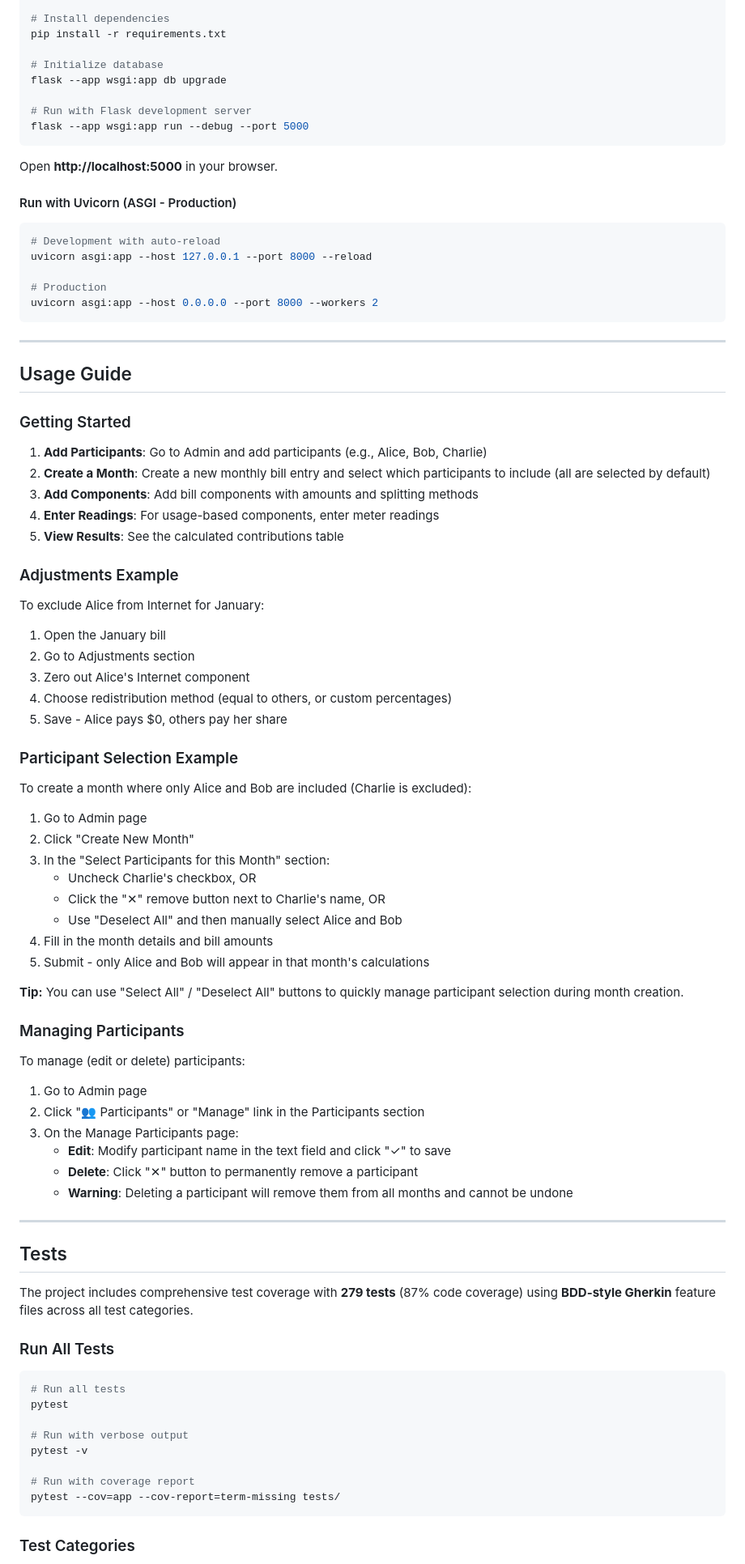
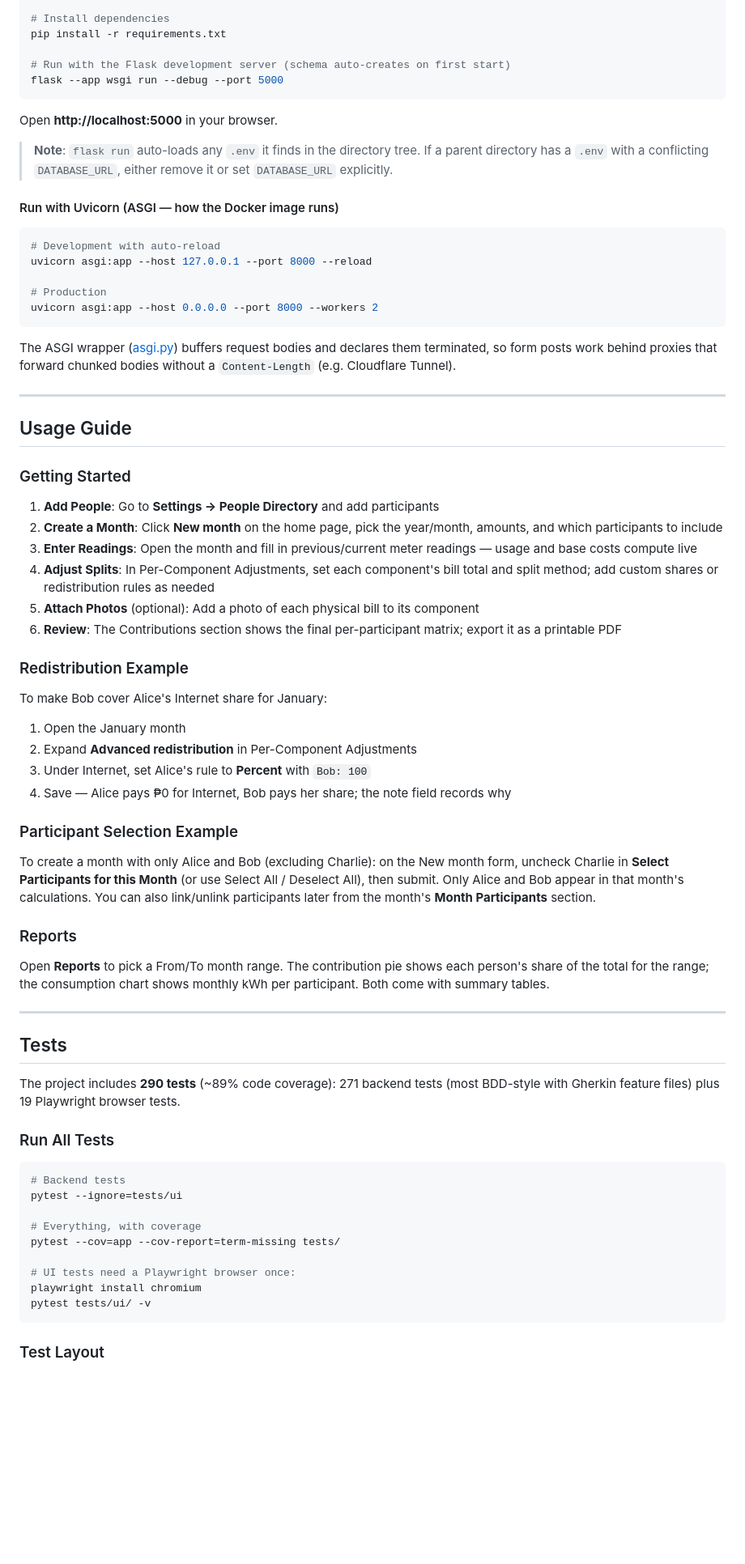
Before and after one commit to phdwight/billsonline, a Markdown page: README.md, the part around one of its changes. Shown at 81% size. GitHub-like rendering; blank space fills up the shorter version.

````diff
--- a/README.md
+++ b/README.md
@@ -166,16 +153,17 @@ source .venv/bin/activate  # On Windows: .venv\Scripts\activate
 # Install dependencies
 pip install -r requirements.txt
 
-# Initialize database
-flask --app wsgi:app db upgrade
-
-# Run with Flask development server
-flask --app wsgi:app run --debug --port 5000
+# Run with the Flask development server (schema auto-creates on first start)
+flask --app wsgi run --debug --port 5000
 ```
 
 Open **http://localhost:5000** in your browser.
 
-#### Run with Uvicorn (ASGI - Production)
+> **Note**: `flask run` auto-loads any `.env` it finds in the directory tree. If a parent
+> directory has a `.env` with a conflicting `DATABASE_URL`, either remove it or set
+> `DATABASE_URL` explicitly.
+
+#### Run with Uvicorn (ASGI — how the Docker image runs)
 
 ```bash
 # Development with auto-reload
@@ -185,69 +173,56 @@ uvicorn asgi:app --host 127.0.0.1 --port 8000 --reload
 uvicorn asgi:app --host 0.0.0.0 --port 8000 --workers 2
 ```
 
+The ASGI wrapper ([asgi.py](asgi.py)) buffers request bodies and declares them terminated, so form posts work behind proxies that forward chunked bodies without a `Content-Length` (e.g. Cloudflare Tunnel).
+
 ---
 
 ## Usage Guide
 
 ### Getting Started
 
-1. **Add Participants**: Go to Admin and add participants (e.g., Alice, Bob, Charlie)
-2. **Create a Month**: Create a new monthly bill entry and select which participants to include (all are selected by default)
-3. **Add Components**: Add bill components with amounts and splitting methods
-4. **Enter Readings**: For usage-based components, enter meter readings
-5. **View Results**: See the calculated contributions table
+1. **Add People**: Go to **Settings → People Directory** and add participants
+2. **Create a Month**: Click **New month** on the home page, pick the year/month, amounts, and which participants to include
+3. **Enter Readings**: Open the month and fill in previous/current meter readings — usage and base costs compute live
+4. **Adjust Splits**: In Per-Component Adjustments, set each component's bill total and split method; add custom shares or redistribution rules as needed
+5. **Attach Photos** (optional): Add a photo of each physical bill to its component
+6. **Review**: The Contributions section shows the final per-participant matrix; export it as a printable PDF
 
-### Adjustments Example
+### Redistribution Example
 
-To exclude Alice from Internet for January:
-1. Open the January bill
-2. Go to Adjustments section
-3. Zero out Alice's Internet component
-4. Choose redistribution method (equal to others, or custom percentages)
-5. Save - Alice pays $0, others pay her share
+To make Bob cover Alice's Internet share for January:
+1. Open the January month
+2. Expand **Advanced redistribution** in Per-Component Adjustments
+3. Under Internet, set Alice's rule to **Percent** with `Bob: 100`
+4. Save — Alice pays ₱0 for Internet, Bob pays her share; the note field records why
 
 ### Participant Selection Example
 
-To create a month where only Alice and Bob are included (Charlie is excluded):
-1. Go to Admin page
-2. Click "Create New Month"
-3. In the "Select Participants for this Month" section:
-   - Uncheck Charlie's checkbox, OR
-   - Click the "✕" remove button next to Charlie's name, OR
-   - Use "Deselect All" and then manually select Alice and Bob
-4. Fill in the month details and bill amounts
-5. Submit - only Alice and Bob will appear in that month's calculations
+To create a month with only Alice and Bob (excluding Charlie): on the New month form, uncheck Charlie in **Select Participants for this Month** (or use Select All / Deselect All), then submit. Only Alice and Bob appear in that month's calculations. You can also link/unlink participants later from the month's **Month Participants** section.
 
-**Tip:** You can use "Select All" / "Deselect All" buttons to quickly manage participant selection during month creation.
+### Reports
 
-### Managing Participants
-
-To manage (edit or delete) participants:
-1. Go to Admin page
-2. Click "👥 Participants" or "Manage" link in the Participants section
-3. On the Manage Participants page:
-   - **Edit**: Modify participant name in the text field and click "✓" to save
-   - **Delete**: Click "✕" button to permanently remove a participant
-   - **Warning**: Deleting a participant will remove them from all months and cannot be undone
+Open **Reports** to pick a From/To month range. The contribution pie shows each person's share of the total for the range; the consumption chart shows monthly kWh per participant. Both come with summary tables.
 
 ---
 
 ## Tests
 
-The project includes comprehensive test coverage with **279 tests** (87% code coverage) using **BDD-style Gherkin** feature files across all test categories.
+The project includes **290 tests** (~89% code coverage): 271 backend tests (most BDD-style with Gherkin feature files) plus 19 Playwright browser tests.
 
 ### Run All Tests
 
 ```bash
-# Run all tests
-pytest
+# Backend tests
+pytest --ignore=tests/ui
 
-# Run with verbose output
-pytest -v
+# Everything, with coverage
+pytest --cov=app --cov-report=term-missing tests/
 
-# Run with coverage report
-pytest --cov=app --cov-report=term-missing tests/
+# UI tests need a Playwright browser once:
+playwright install chromium
+pytest tests/ui/ -v
 ```
 
-### Test Categories
+### Test Layout
 
````
Also changed, not shown: other parts of README.md (+118 -184 lines).
